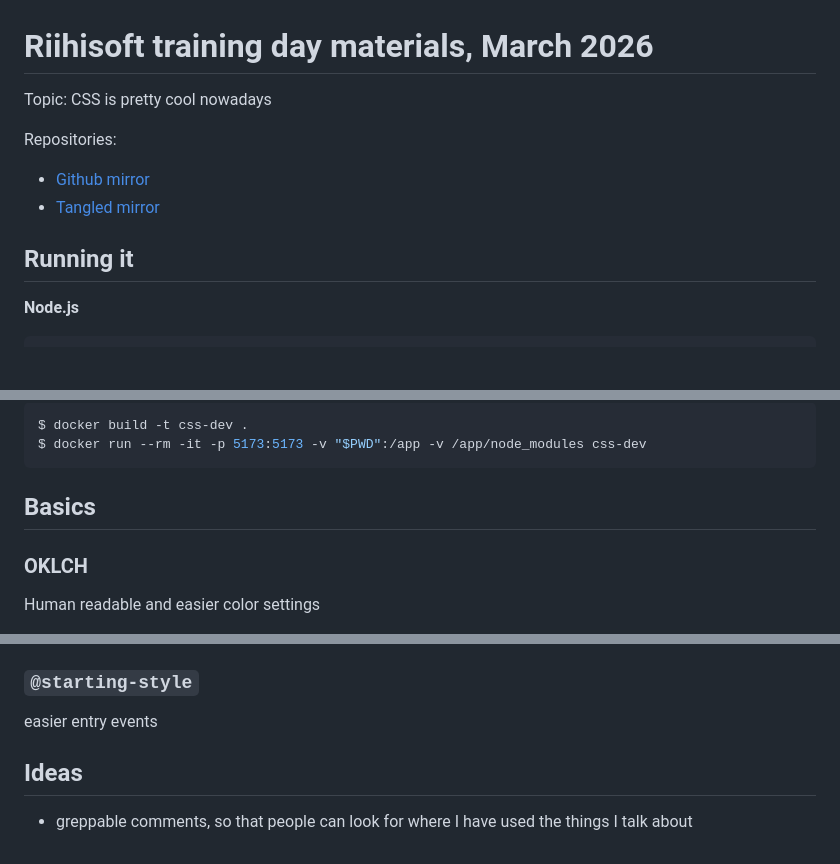
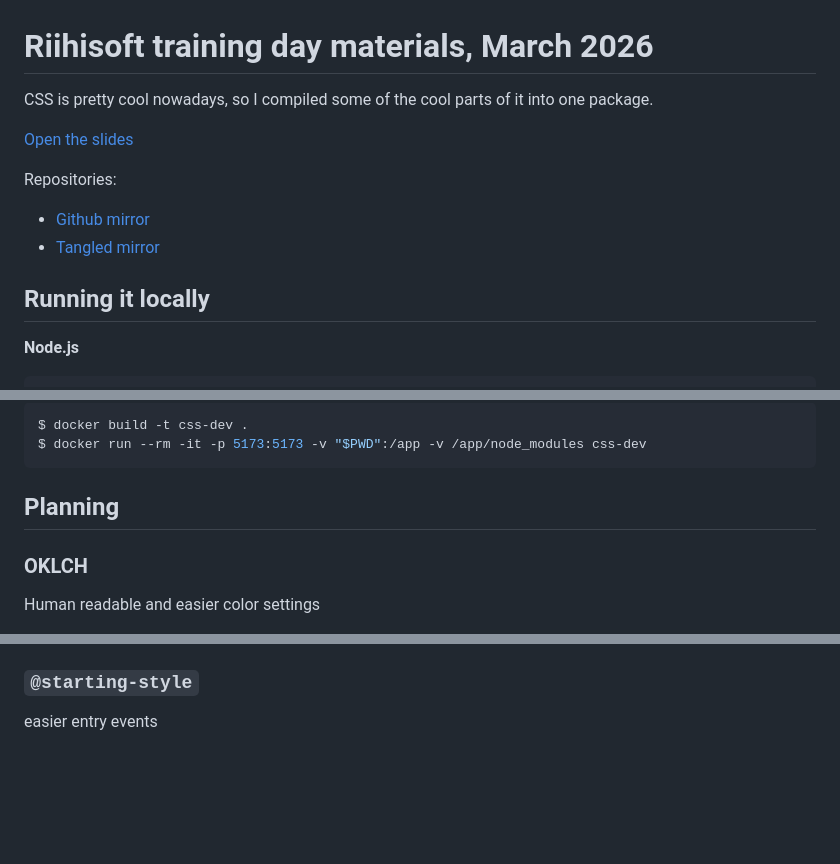
Before and after one commit to sakuexe/riihisoft_css_2026, a Markdown page: README.md, 3 parts joined by grey strips. Drawn GitHub-style; blank space fills up the shorter version.

````diff
--- a/README.md
+++ b/README.md
@@ -1,13 +1,17 @@
 # Riihisoft training day materials, March 2026
 
-Topic: CSS is pretty cool nowadays
+CSS is pretty cool nowadays, so I compiled some of the cool parts
+of it into one package.
+
+[Open the slides](https://csstraining.sakukarttunen.com/)
 
 Repositories:
 
 - [Github mirror](https://github.com/sakuexe/riihisoft_css_2026)
 - [Tangled mirror](https://tangled.org/saku.tngl.sh/riihisoft-css-training-2026)
 
-## Running it
+
+## Running it locally
 
 **Node.js**
 
@@ -30,7 +34,8 @@ $ docker build -t css-dev .
 $ docker run --rm -it -p 5173:5173 -v "$PWD":/app -v /app/node_modules css-dev
 ```
 
-## Basics
+
+## Planning
 
 ### OKLCH
 
@@ -234,7 +239,3 @@ done with `summary` and `details`
 ### `@starting-style`
 
 easier entry events
-
-## Ideas
-
-- greppable comments, so that people can look for where I have used the things I talk about
````
